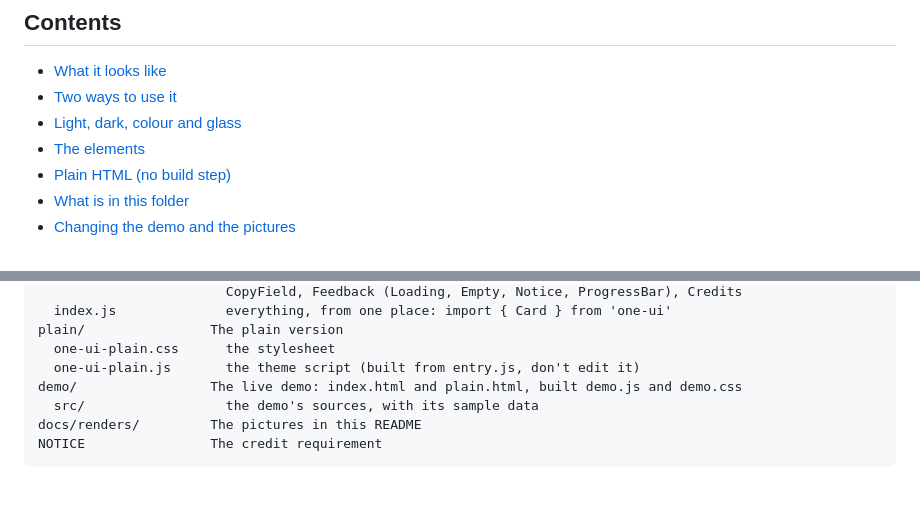
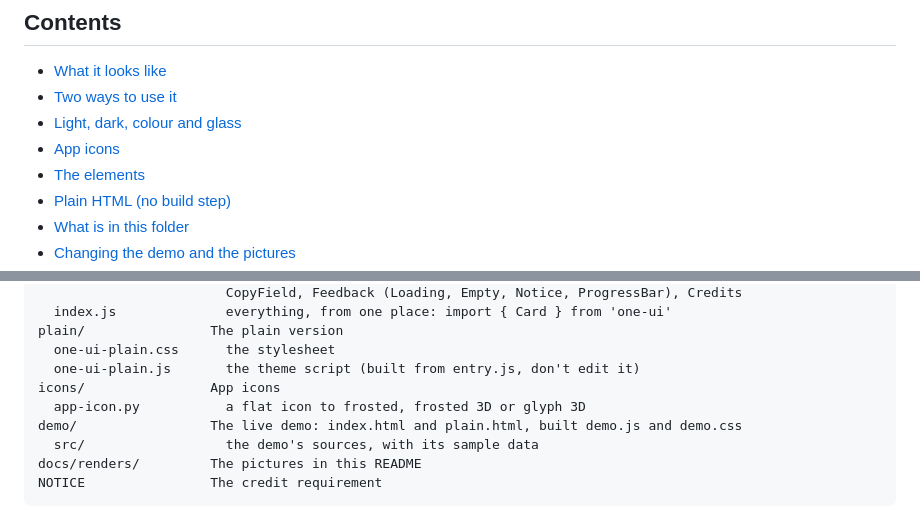
Before and after one commit to AuxXxilium/one-ui, a Markdown page: README.md, 2 parts joined by grey strips. GitHub-like rendering; blank space fills up the shorter version.

```diff
--- a/README.md
+++ b/README.md
@@ -31,6 +31,7 @@ You don't have to write the credit yourself:
 - [What it looks like](#what-it-looks-like)
 - [Two ways to use it](#two-ways-to-use-it)
 - [Light, dark, colour and glass](#light-dark-colour-and-glass)
+- [App icons](#app-icons)
 - [The elements](#the-elements)
 - [Plain HTML (no build step)](#plain-html-no-build-step)
 - [What is in this folder](#what-is-in-this-folder)
@@ -498,6 +532,8 @@ src/                  The preset (Preact + Tailwind)
 plain/                The plain version
   one-ui-plain.css      the stylesheet
   one-ui-plain.js       the theme script (built from entry.js, don't edit it)
+icons/                App icons
+  app-icon.py           a flat icon to frosted, frosted 3D or glyph 3D
 demo/                 The live demo: index.html and plain.html, built demo.js and demo.css
   src/                  the demo's sources, with its sample data
 docs/renders/         The pictures in this README
```
Also changed, not shown: other parts of README.md (+33 -0 lines), docs/renders/app-icon-flat.png (added), docs/renders/app-icon-frosted-3d.png (added), docs/renders/app-icon-frosted.png (added), docs/renders/app-icon-glyph-3d.png (added), 1 other file.
